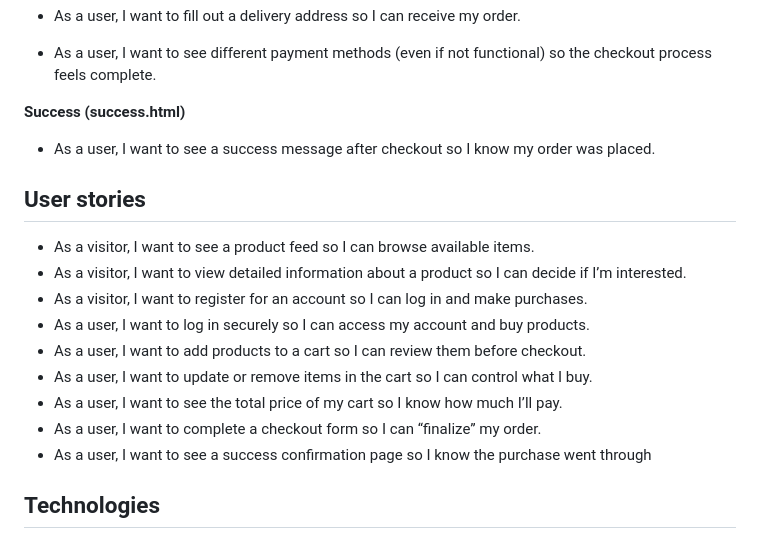
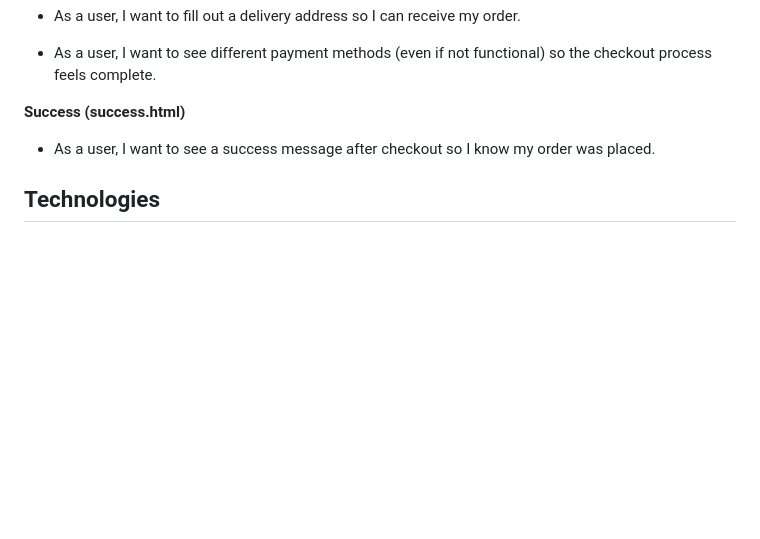
Before and after one commit to emmelinlarina/nova-cart, a Markdown page: README.md, the part around the change. Drawn GitHub-style; blank space fills up the shorter version.

Commit message:
more readme tweaks

```diff
--- a/README.md
+++ b/README.md
@@ -87,18 +87,6 @@ Nova Cart is a modern, stylish online store that brings together everyday essent
 
 - As a user, I want to see a success message after checkout so I know my order was placed.
 
-## User stories
-
-- As a visitor, I want to see a product feed so I can browse available items.
-- As a visitor, I want to view detailed information about a product so I can decide if I’m interested.
-- As a visitor, I want to register for an account so I can log in and make purchases.
-- As a user, I want to log in securely so I can access my account and buy products.
-- As a user, I want to add products to a cart so I can review them before checkout.
-- As a user, I want to update or remove items in the cart so I can control what I buy.
-- As a user, I want to see the total price of my cart so I know how much I’ll pay.
-- As a user, I want to complete a checkout form so I can “finalize” my order.
-- As a user, I want to see a success confirmation page so I know the purchase went through
-
 ## Technologies
 
 - HTML
```
